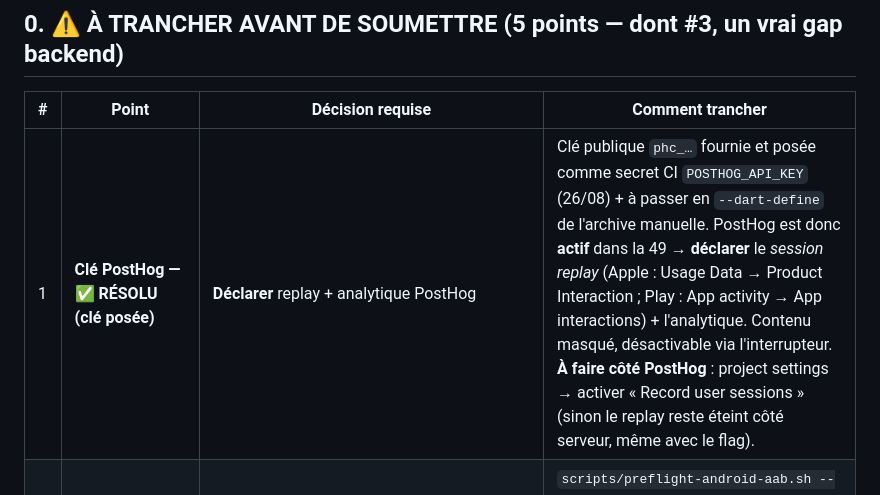
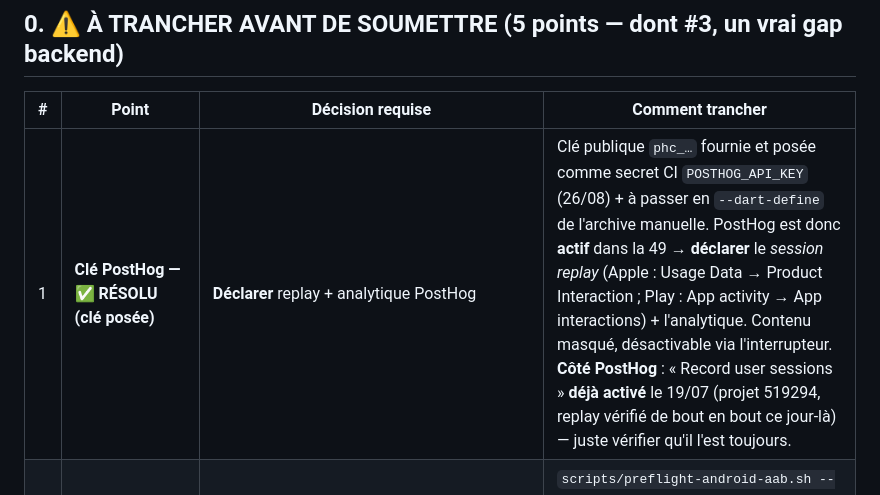
Before and after one commit to kpb-global/kpb-education-app, a Markdown page: docs/CONSOLE_ANSWERS_build49.md, the part around the change. GitHub-like rendering.

Commit message:
docs(consoles): PostHog Record-sessions déjà activé le 19/07 (correction de note)
Co-Authored-By: Claude Opus 4.8 <noreply@anthropic.com>

```diff
--- a/docs/CONSOLE_ANSWERS_build49.md
+++ b/docs/CONSOLE_ANSWERS_build49.md
@@ -22,7 +22,7 @@
 
 | # | Point | Décision requise | Comment trancher |
 |---|---|---|---|
-| 1 | **Clé PostHog — ✅ RÉSOLU (clé posée)** | **Déclarer** replay + analytique PostHog | Clé publique `phc_…` fournie et posée comme secret CI `POSTHOG_API_KEY` (26/08) + à passer en `--dart-define` de l'archive manuelle. PostHog est donc **actif** dans la 49 → **déclarer** le *session replay* (Apple : Usage Data → Product Interaction ; Play : App activity → App interactions) + l'analytique. Contenu masqué, désactivable via l'interrupteur. **À faire côté PostHog** : project settings → activer « Record user sessions » (sinon le replay reste éteint côté serveur, même avec le flag). |
+| 1 | **Clé PostHog — ✅ RÉSOLU (clé posée)** | **Déclarer** replay + analytique PostHog | Clé publique `phc_…` fournie et posée comme secret CI `POSTHOG_API_KEY` (26/08) + à passer en `--dart-define` de l'archive manuelle. PostHog est donc **actif** dans la 49 → **déclarer** le *session replay* (Apple : Usage Data → Product Interaction ; Play : App activity → App interactions) + l'analytique. Contenu masqué, désactivable via l'interrupteur. **Côté PostHog** : « Record user sessions » **déjà activé** le 19/07 (projet 519294, replay vérifié de bout en bout ce jour-là) — juste vérifier qu'il l'est toujours. |
 | 2 | **AD_ID sur l'AAB réel** | Confirmer que `com.google.android.gms.permission.AD_ID` est **absent du manifeste fusionné** | `scripts/preflight-android-aab.sh --aab <app-release.aab> --expected-cert-sha256 <SHA>` **échoue** si AD_ID revient (`:123`). Le manifeste *source* est correct (vérifié), seul le *fusionné* fait foi. |
 | 3 | **Suppression — ⚠️ GAP BACKEND, ne rien déclarer de « complet »** | Corriger `deleteMe`, OU garder l'avertissement | Le compte et les données actives sont supprimés **immédiatement** (`profiles.controller.ts:115`), mais des résidus **survivent indéfiniment** — `CounsellorReview` (nom civil), registre ambassadeur, contact Mautic : `deleteMe` ne les supprime ni ne les planifie (`STORE_READINESS.md` §6). Donc **ni « immédiat et complet » ni « ≤ 30 jours » n'est vrai** pour ces utilisateurs. Deux voies : **(a)** corriger `deleteMe` pour purger/anonymiser ces enregistrements → alors « ≤ 30 jours » devient exact ; **(b)** d'ici là, **fermer ce gap avant la soumission publique** — ne pas recopier « ≤ 30 j » comme une vérité propre. |
 | 4 | **SDK d'attribution embarqué (iOS)** | Répondre juste si un formulaire demande « SDK tiers d'attribution/pub présent ? » | `GoogleAdsOnDeviceConversion 3.4.2` **est** dans le binaire (transitif via `firebase_analytics`, `ios/Podfile.lock:124`). **Aucun suivi** (ATT absent, `NSPrivacyTracking=false`) — mais le SDK est *présent*. Le commentaire « no advertising SDK » de `PrivacyInfo.xcprivacy:5` est donc inexact sur ce qui *ship*. Ne pas cocher « Used to Track », mais lister le SDK si le formulaire demande la liste. |
```
